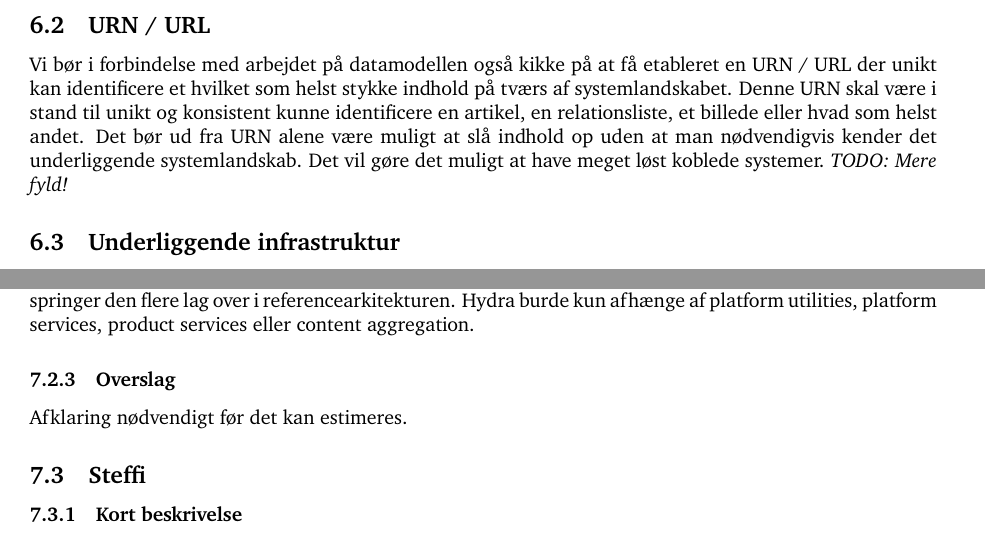
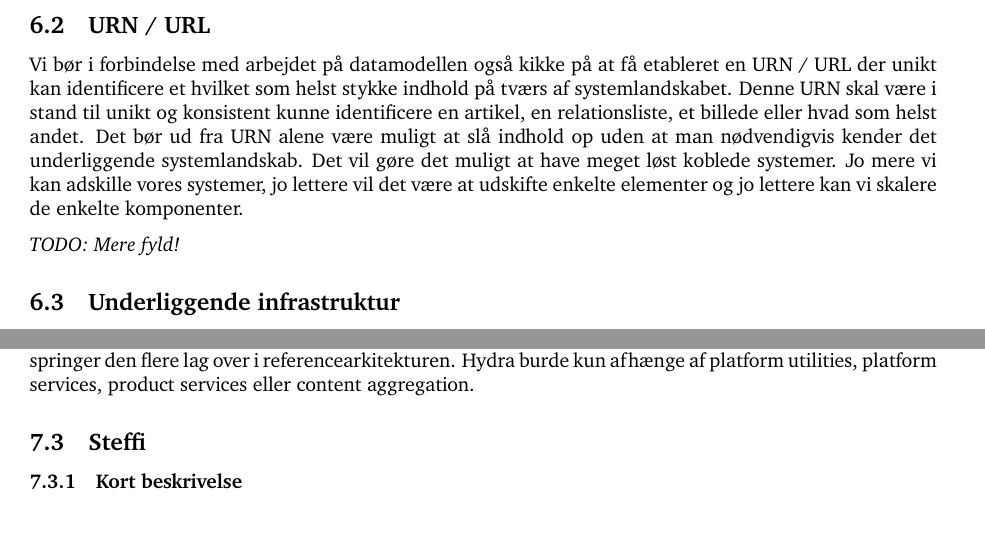
Before and after one commit to drdkjtop/arkitektur, a LaTeX document (Komponent-Roadmap/main.tex): two parts of pages 5 and 7 of 37, joined at a grey line, cut so that both start at the same text. Compiled offline with pdfLaTeX.

Commit message:
no message

```diff
--- a/Komponent-Roadmap/main.tex
+++ b/Komponent-Roadmap/main.tex
@@ -142,8 +142,16 @@ Udarbejdelse af datamodellen bør ske inden næste store ændring i et af de cen
 
 \subsection{URN / URL}
 Vi bør i forbindelse med arbejdet på datamodellen også kikke på at få etableret en URN / URL der unikt kan identificere et hvilket som helst stykke indhold på tværs af systemlandskabet. Denne URN skal være i stand til unikt og konsistent kunne identificere en artikel, en relationsliste, et billede eller hvad som helst andet. Det bør ud fra URN alene være muligt at slå indhold op uden at man nødvendigvis kender det underliggende systemlandskab. Det vil gøre det muligt at have meget løst koblede systemer.
+Jo mere vi kan adskille vores systemer, jo lettere vil det være at udskifte enkelte elementer og jo lettere kan vi skalere de enkelte komponenter.
+
+% systemafhængighed og problemerne
+% Event System og omvendt afhængighed
+% Fordele?
+
 % Kan det uddybes hvad problemstillingen er, og hvilke fordele vi kan opnå
 % ved at udrulle/ensrette URN/URL?
+
+
     \textit{TODO: Mere fyld!}
 
 \subsection{Underliggende infrastruktur}
@@ -262,9 +270,7 @@ Ovenstående figur viser at der er et højt antal afhængigheder til mange syste
 \subsubsection{Anbefalet handling}
 Hydra er beskrevet som at den direkte henter data fra og sender data til Drupal. Er det korrekt, så springer den flere lag over i referencearkitekturen.
 Hydra burde kun afhænge af platform utilities, platform services, product services eller content aggregation.
-% TODO Verificer at alle de beskrevne afhængigheder også er aktuelle afhængigheder.
-\subsubsection{Overslag}
-Afklaring nødvendigt før det kan estimeres.
+
 
 
 \subsection{Steffi}
```
Also changed, not shown: Komponent-Roadmap/main.pdf, 1 other file.
